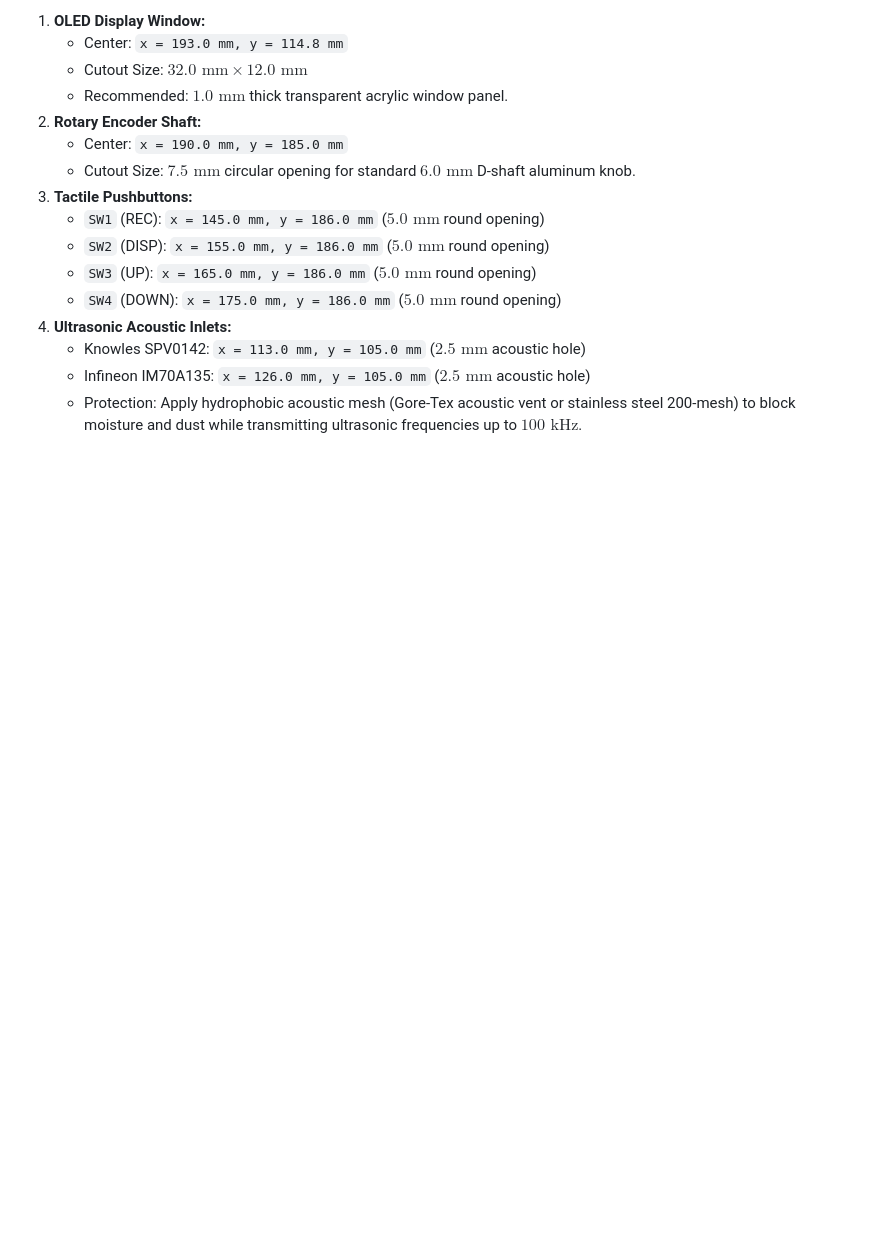
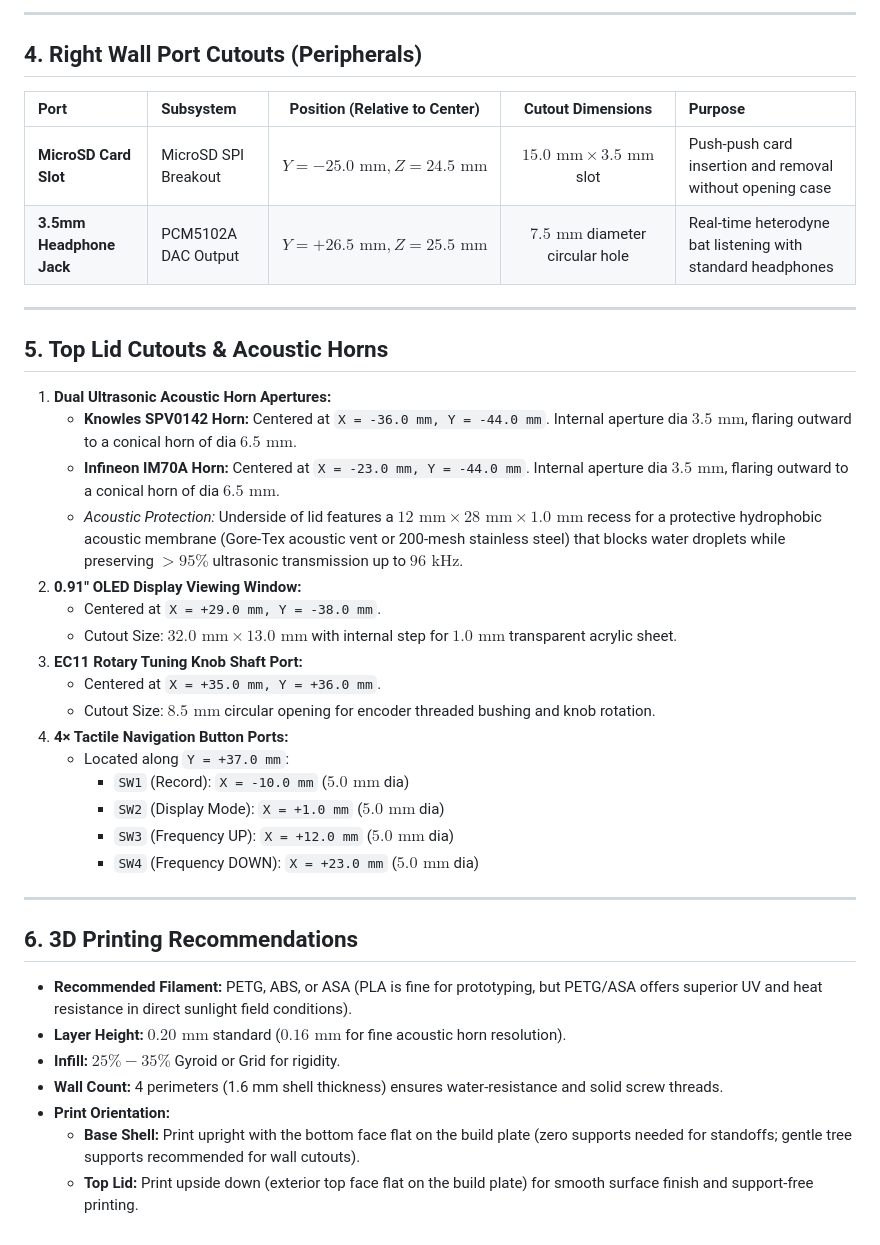
Before and after one commit to sanshraychoudhary-hue/AtiDhwani-Bat-PAM-Node, a Markdown page: docs/ENCLOSURE_GUIDE.md, the part around one of its changes. GitHub-like rendering; blank space fills up the shorter version.

```diff
--- a/docs/ENCLOSURE_GUIDE.md
+++ b/docs/ENCLOSURE_GUIDE.md
@@ -47,17 +56,42 @@ The top faceplate of the enclosure houses the display, rotary encoder, pushbutto
 
-1. **OLED Display Window:**
-   * Center: `x = 193.0 mm, y = 114.8 mm`
-   * Cutout Size: $32.0\text{ mm} \times 12.0\text{ mm}$
-   * Recommended: $1.0\text{ mm}$ thick transparent acrylic window panel.
-2. **Rotary Encoder Shaft:**
-   * Center: `x = 190.0 mm, y = 185.0 mm`
-   * Cutout Size: $7.5\text{ mm}$ circular opening for standard $6.0\text{ mm}$ D-shaft aluminum knob.
-3. **Tactile Pushbuttons:**
-   * `SW1` (REC): `x = 145.0 mm, y = 186.0 mm` ($5.0\text{ mm}$ round opening)
-   * `SW2` (DISP): `x = 155.0 mm, y = 186.0 mm` ($5.0\text{ mm}$ round opening)
-   * `SW3` (UP): `x = 165.0 mm, y = 186.0 mm` ($5.0\text{ mm}$ round opening)
-   * `SW4` (DOWN): `x = 175.0 mm, y = 186.0 mm` ($5.0\text{ mm}$ round opening)
-4. **Ultrasonic Acoustic Inlets:**
-   * Knowles SPV0142: `x = 113.0 mm, y = 105.0 mm` ($2.5\text{ mm}$ acoustic hole)
-   * Infineon IM70A135: `x = 126.0 mm, y = 105.0 mm` ($2.5\text{ mm}$ acoustic hole)
-   * Protection: Apply hydrophobic acoustic mesh (Gore-Tex acoustic vent or stainless steel 200-mesh) to block moisture and dust while transmitting ultrasonic frequencies up to $100\text{ kHz}$.
+---
+
+## 4. Right Wall Port Cutouts (Peripherals)
+
+| Port | Subsystem | Position (Relative to Center) | Cutout Dimensions | Purpose |
+| :--- | :--- | :---: | :---: | :--- |
+| **MicroSD Card Slot** | MicroSD SPI Breakout | $Y = -25.0\text{ mm}, Z = 24.5\text{ mm}$ | $15.0\text{ mm} \times 3.5\text{ mm}$ slot | Push-push card insertion and removal without opening case |
+| **3.5mm Headphone Jack** | PCM5102A DAC Output | $Y = +26.5\text{ mm}, Z = 25.5\text{ mm}$ | $7.5\text{ mm}$ diameter circular hole | Real-time heterodyne bat listening with standard headphones |
+
+---
+
+## 5. Top Lid Cutouts & Acoustic Horns
+
+1. **Dual Ultrasonic Acoustic Horn Apertures:**
+   * **Knowles SPV0142 Horn:** Centered at `X = -36.0 mm, Y = -44.0 mm`. Internal aperture dia $3.5\text{ mm}$, flaring outward to a conical horn of dia $6.5\text{ mm}$.
+   * **Infineon IM70A Horn:** Centered at `X = -23.0 mm, Y = -44.0 mm`. Internal aperture dia $3.5\text{ mm}$, flaring outward to a conical horn of dia $6.5\text{ mm}$.
+   * *Acoustic Protection:* Underside of lid features a $12\text{ mm} \times 28\text{ mm} \times 1.0\text{ mm}$ recess for a protective hydrophobic acoustic membrane (Gore-Tex acoustic vent or 200-mesh stainless steel) that blocks water droplets while preserving $>95\%$ ultrasonic transmission up to $96\text{ kHz}$.
+2. **0.91" OLED Display Viewing Window:**
+   * Centered at `X = +29.0 mm, Y = -38.0 mm`.
+   * Cutout Size: $32.0\text{ mm} \times 13.0\text{ mm}$ with internal step for $1.0\text{ mm}$ transparent acrylic sheet.
+3. **EC11 Rotary Tuning Knob Shaft Port:**
+   * Centered at `X = +35.0 mm, Y = +36.0 mm`.
+   * Cutout Size: $8.5\text{ mm}$ circular opening for encoder threaded bushing and knob rotation.
+4. **4× Tactile Navigation Button Ports:**
+   * Located along `Y = +37.0 mm`:
+     * `SW1` (Record): `X = -10.0 mm` ($5.0\text{ mm}$ dia)
+     * `SW2` (Display Mode): `X = +1.0 mm` ($5.0\text{ mm}$ dia)
+     * `SW3` (Frequency UP): `X = +12.0 mm` ($5.0\text{ mm}$ dia)
+     * `SW4` (Frequency DOWN): `X = +23.0 mm` ($5.0\text{ mm}$ dia)
+
+---
+
+## 6. 3D Printing Recommendations
+
+* **Recommended Filament:** PETG, ABS, or ASA (PLA is fine for prototyping, but PETG/ASA offers superior UV and heat resistance in direct sunlight field conditions).
+* **Layer Height:** $0.20\text{ mm}$ standard ($0.16\text{ mm}$ for fine acoustic horn resolution).
+* **Infill:** $25\% - 35\%$ Gyroid or Grid for rigidity.
+* **Wall Count:** 4 perimeters (1.6 mm shell thickness) ensures water-resistance and solid screw threads.
+* **Print Orientation:**
+  * **Base Shell:** Print upright with the bottom face flat on the build plate (zero supports needed for standoffs; gentle tree supports recommended for wall cutouts).
+  * **Top Lid:** Print upside down (exterior top face flat on the build plate) for smooth surface finish and support-free printing.
```
Also changed, not shown: other parts of docs/ENCLOSURE_GUIDE.md (+38 -29 lines), assets/renders/enclosure_v3_3_assembly_render.png (added), assets/renders/enclosure_v3_3_bottom_base_render.png (added), assets/renders/enclosure_v3_3_exploded_render.png (added), 3 other files.
